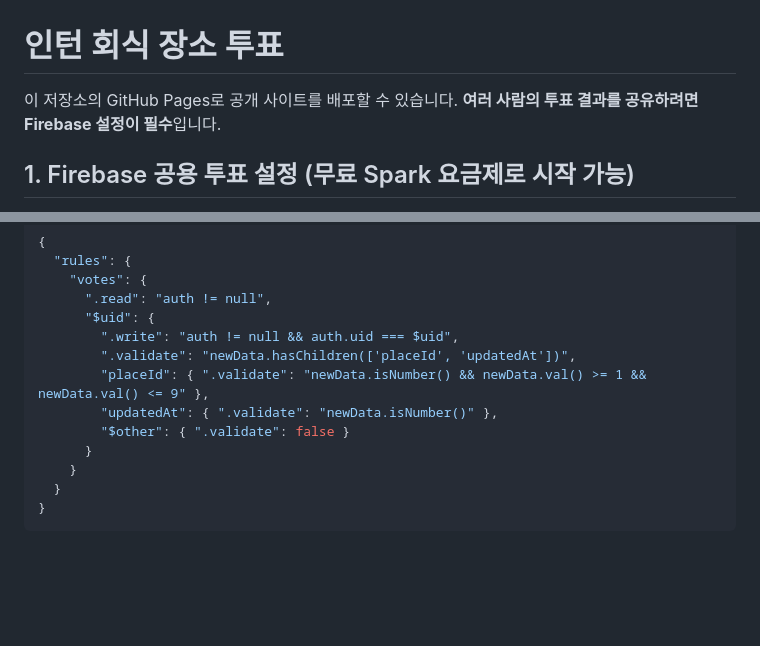
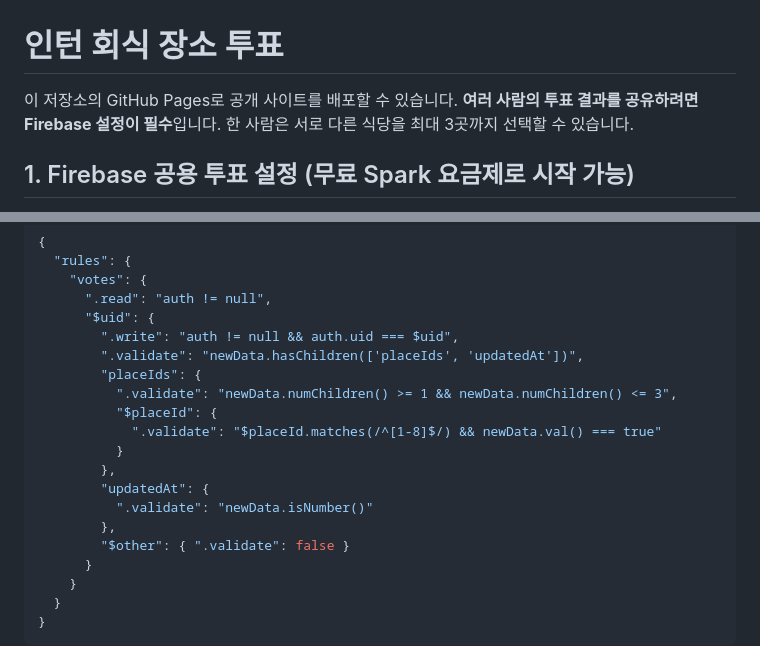
Before and after one commit to leejongmin020318/NO_1, a Markdown page: README.md, 2 parts joined by grey strips. GitHub-like rendering; blank space fills up the shorter version.

Commit message:
Document three-choice voting and database rules

```diff
--- a/README.md
+++ b/README.md
@@ -1,6 +1,6 @@
 # 인턴 회식 장소 투표
 
-이 저장소의 GitHub Pages로 공개 사이트를 배포할 수 있습니다. **여러 사람의 투표 결과를 공유하려면 Firebase 설정이 필수**입니다.
+이 저장소의 GitHub Pages로 공개 사이트를 배포할 수 있습니다. **여러 사람의 투표 결과를 공유하려면 Firebase 설정이 필수**입니다. 한 사람은 서로 다른 식당을 최대 3곳까지 선택할 수 있습니다.
 
 ## 1. Firebase 공용 투표 설정 (무료 Spark 요금제로 시작 가능)
 
@@ -17,9 +17,16 @@
       ".read": "auth != null",
       "$uid": {
         ".write": "auth != null && auth.uid === $uid",
-        ".validate": "newData.hasChildren(['placeId', 'updatedAt'])",
-        "placeId": { ".validate": "newData.isNumber() && newData.val() >= 1 && newData.val() <= 9" },
-        "updatedAt": { ".validate": "newData.isNumber()" },
+        ".validate": "newData.hasChildren(['placeIds', 'updatedAt'])",
+        "placeIds": {
+          ".validate": "newData.numChildren() >= 1 && newData.numChildren() <= 3",
+          "$placeId": {
+            ".validate": "$placeId.matches(/^[1-8]$/) && newData.val() === true"
+          }
+        },
+        "updatedAt": {
+          ".validate": "newData.isNumber()"
+        },
         "$other": { ".validate": false }
       }
     }
```
